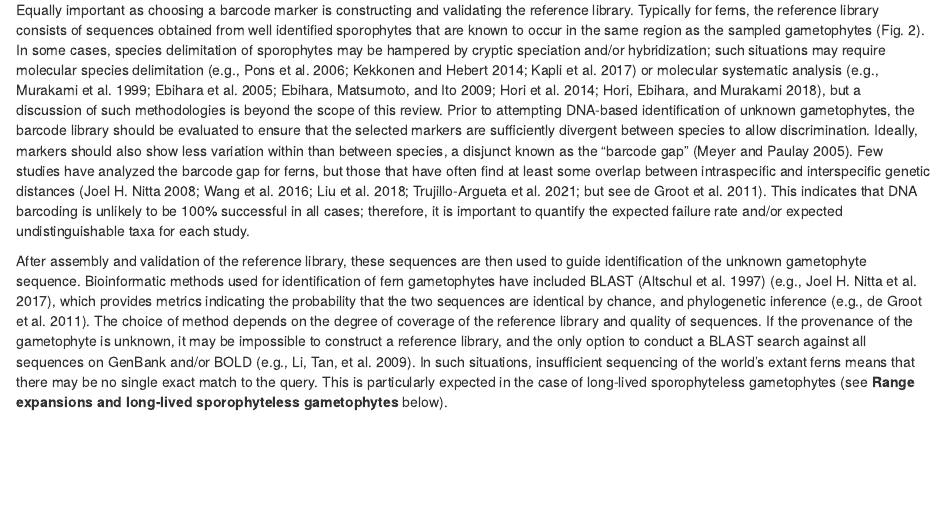
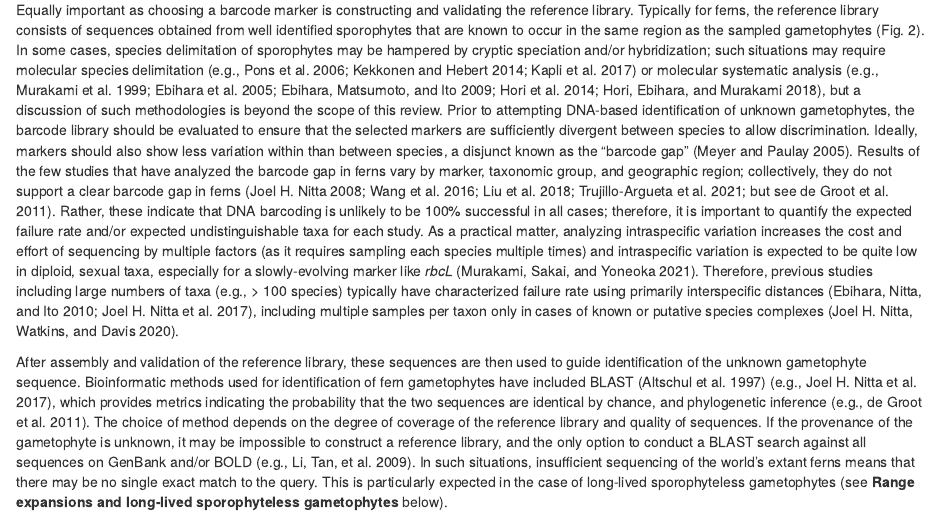
Before and after one commit to joelnitta/gameto-barcode-review, an R Markdown document (gameto-review-ms.Rmd): the page in a window 1100 px wide, from 2050 px down. Rendered offline with R 4.5, knitr and Pandoc, with nearby package versions; drawn as R Markdown's standard HTML page in place of the format the file asks for; some code elsewhere in the file could not run offline.

Commit message:
Update paragraph on library validation

```diff
--- a/gameto-review-ms.Rmd
+++ b/gameto-review-ms.Rmd
@@ -118,8 +118,10 @@ Typically for ferns, the reference library consists of sequences obtained from w
 In some cases, species delimitation of sporophytes may be hampered by cryptic speciation and/or hybridization; such situations may require molecular species delimitation [e.g., @Pons2006; @Kekkonen2014; @Kapli2017] or molecular systematic analysis [e.g., @Murakami1999; @Ebihara2005; @Ebihara2009; @Hori2014; @Hori2018a], but a discussion of such methodologies is beyond the scope of this review.
 Prior to attempting DNA-based identification of unknown gametophytes, the barcode library should be evaluated to ensure that the selected markers are sufficiently divergent between species to allow discrimination.
 Ideally, markers should also show less variation within than between species, a disjunct known as the "barcode gap" [@Meyer2005].
-Few studies have analyzed the barcode gap for ferns, but those that have often find at least some overlap between intraspecific and interspecific genetic distances [@Nitta2008; @Wang2016; @Liu2018; @Trujillo-Argueta2021; but see @DeGroot2011a].
-This indicates that DNA barcoding is unlikely to be 100% successful in all cases; therefore, it is important to quantify the expected failure rate and/or expected undistinguishable taxa for each study.
+Results of the few studies that have analyzed the barcode gap in ferns vary by marker, taxonomic group, and geographic region; collectively, they do not support a clear barcode gap in ferns [@Nitta2008; @Wang2016; @Liu2018; @Trujillo-Argueta2021; but see @DeGroot2011a].
+Rather, these indicate that DNA barcoding is unlikely to be 100% successful in all cases; therefore, it is important to quantify the expected failure rate and/or expected undistinguishable taxa for each study.
+As a practical matter, analyzing intraspecific variation increases the cost and effort of sequencing by multiple factors (as it requires sampling each species multiple times) and intraspecific variation is expected to be quite low in diploid, sexual taxa, especially for a slowly-evolving marker like *rbcL* [@Murakami2021].
+Therefore, previous studies including large numbers of taxa (e.g., > 100 species) typically have characterized failure rate using primarily interspecific distances [@Ebihara2010; @Nitta2017], including multiple samples per taxon only in cases of known or putative species complexes [@Nitta2020].
 
 After assembly and validation of the reference library, these sequences are then used to guide identification of the unknown gametophyte sequence.
 Bioinformatic methods used for identification of fern gametophytes have included BLAST [@Altschul1997] [e.g., @Nitta2017], which provides metrics indicating the probability that the two sequences are identical by chance, and phylogenetic inference [e.g., @DeGroot2011a].
```
